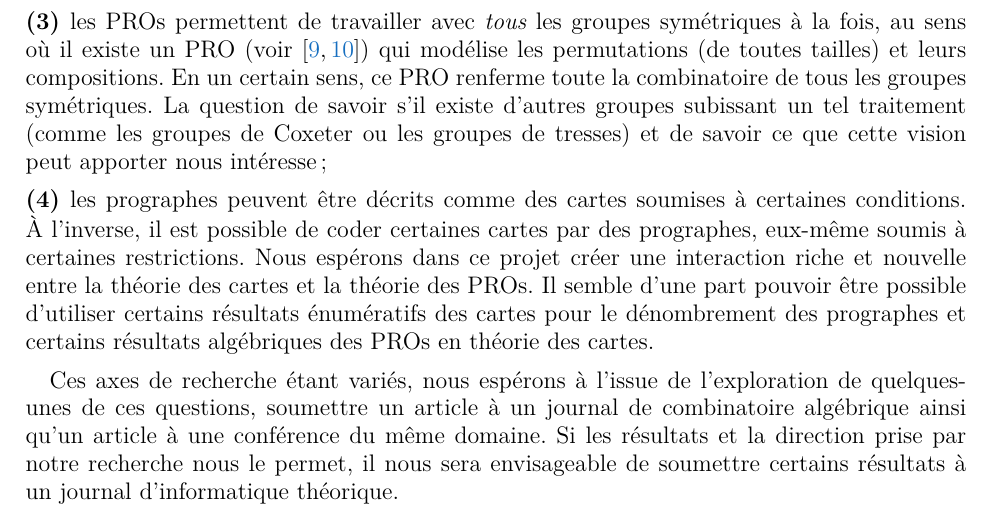
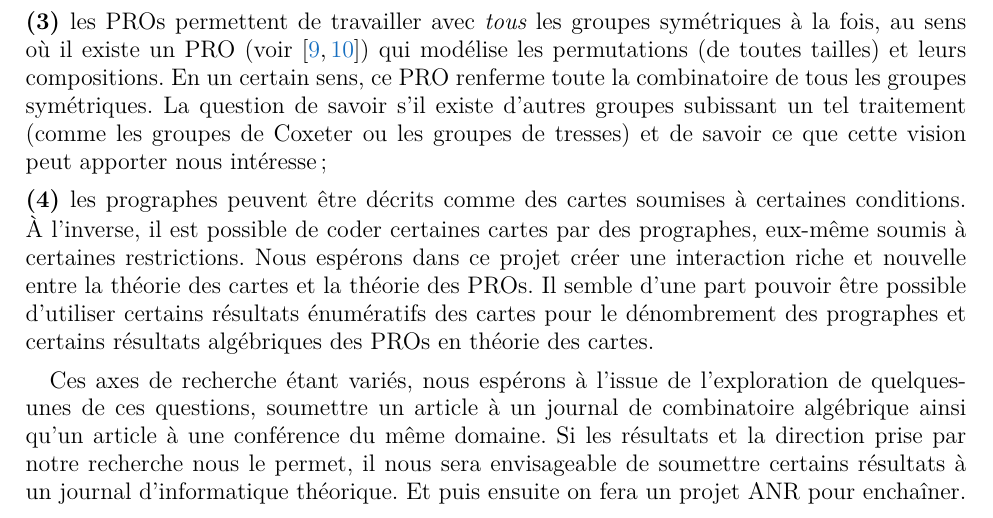
Before and after one commit to SamueleGiraudo/PEPS2016, a LaTeX paper (Projet.tex): part of page 3 of 5, cut so that both start at the same text. Compiled offline with pdfLaTeX.

Commit message:
modif mineure

```diff
--- a/Projet.tex
+++ b/Projet.tex
@@ -508,6 +508,7 @@ un journal de combinatoire algébrique ainsi qu'un article à une
 conférence du même domaine. Si les résultats et la direction prise
 par notre recherche nous le permet, il nous sera envisageable de soumettre
 certains résultats à un journal d'informatique théorique.
+Et puis ensuite on fera un projet ANR pour enchaîner.
 
 %%%%%%%%%%%%%%%%%%%%%%%%%%%%%%%%%%%%%%%%%%%%%%%%%%%%%%%%%%%%%%%%%%%%%%%%
 %%%%%%%%%%%%%%%%%%%%%%%%%%%%%%%%%%%%%%%%%%%%%%%%%%%%%%%%%%%%%%%%%%%%%%%%
```
